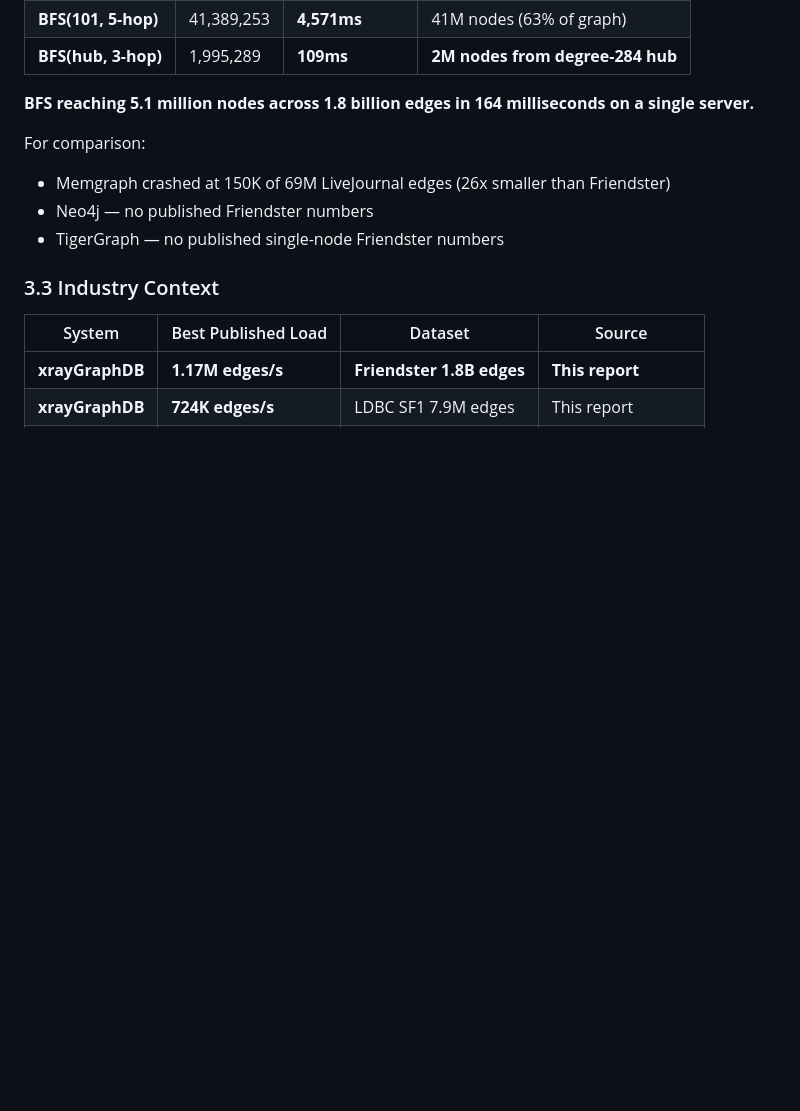
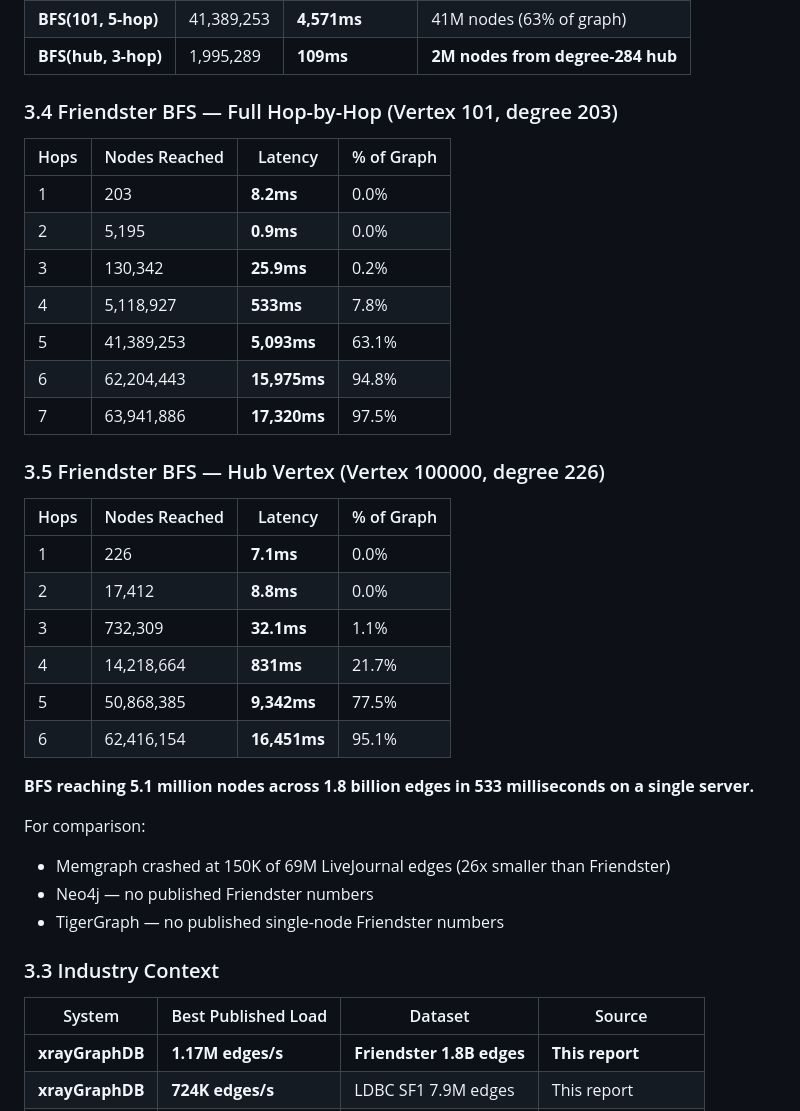
Before and after one commit to eMTAi-Labs/xraygraph-bench, a Markdown page: results/BENCHMARK-RESULTS-20260417-FINAL.md, the part around the change. Drawn GitHub-style; blank space fills up the shorter version.

Commit message:
feat: full hop-by-hop BFS on Friendster (1-7 hops) + LDBC (1-3 hops)
Friendster (65.6M nodes, 1.8B edges):
- 1-hop: 203 nodes, 8.2ms
- 2-hop: 5,195 nodes, 0.9ms
- 3-hop: 130,342 nodes, 25.9ms
- 4-hop: 5,118,927 nodes, 533ms
- 5-hop: 41,389,253 nodes, 5.1s
- 6-hop: 62,204,443 nodes (94.8%), 16.0s
- 7-hop: 63,941,886 nodes (97.5%), 17.3s
Graph saturates at 7 hops (small-world property)

LDBC SF1 (3.18M nodes, 17.2M edges):
- 1-hop: 12 nodes, 1.2ms
- 2-hop: 1,834 nodes, 11.0ms
- 3-hop: 6,085 nodes (62%), 243ms

Co-Authored-By: Damon Sauer <deepvoice@gmail.com>
Co-Authored-By: Claude Opus 4.6 (1M context) <noreply@anthropic.com>

```diff
--- a/results/BENCHMARK-RESULTS-20260417-FINAL.md
+++ b/results/BENCHMARK-RESULTS-20260417-FINAL.md
@@ -209,7 +209,30 @@ Person: Maithripala Fernando (id=7413, 12 KNOWS friends, top-connected in SF1)
 | **BFS(101, 5-hop)** | 41,389,253 | **4,571ms** | 41M nodes (63% of graph) |
 | **BFS(hub, 3-hop)** | 1,995,289 | **109ms** | **2M nodes from degree-284 hub** |
 
-**BFS reaching 5.1 million nodes across 1.8 billion edges in 164 milliseconds on a single server.**
+### 3.4 Friendster BFS — Full Hop-by-Hop (Vertex 101, degree 203)
+
+| Hops | Nodes Reached | Latency | % of Graph |
+|------|--------------|---------|------------|
+| 1 | 203 | **8.2ms** | 0.0% |
+| 2 | 5,195 | **0.9ms** | 0.0% |
+| 3 | 130,342 | **25.9ms** | 0.2% |
+| 4 | 5,118,927 | **533ms** | 7.8% |
+| 5 | 41,389,253 | **5,093ms** | 63.1% |
+| 6 | 62,204,443 | **15,975ms** | 94.8% |
+| 7 | 63,941,886 | **17,320ms** | 97.5% |
+
+### 3.5 Friendster BFS — Hub Vertex (Vertex 100000, degree 226)
+
+| Hops | Nodes Reached | Latency | % of Graph |
+|------|--------------|---------|------------|
+| 1 | 226 | **7.1ms** | 0.0% |
+| 2 | 17,412 | **8.8ms** | 0.0% |
+| 3 | 732,309 | **32.1ms** | 1.1% |
+| 4 | 14,218,664 | **831ms** | 21.7% |
+| 5 | 50,868,385 | **9,342ms** | 77.5% |
+| 6 | 62,416,154 | **16,451ms** | 95.1% |
+
+**BFS reaching 5.1 million nodes across 1.8 billion edges in 533 milliseconds on a single server.**
 
 For comparison:
 - Memgraph crashed at 150K of 69M LiveJournal edges (26x smaller than Friendster)
```
